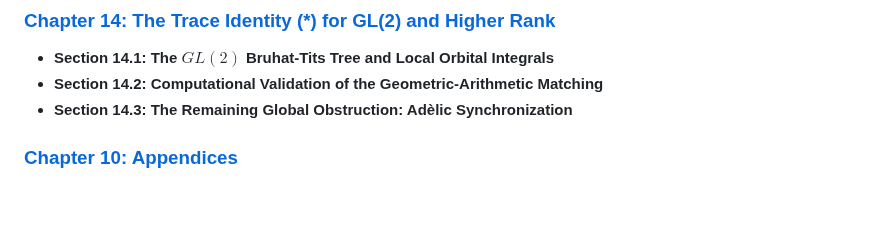
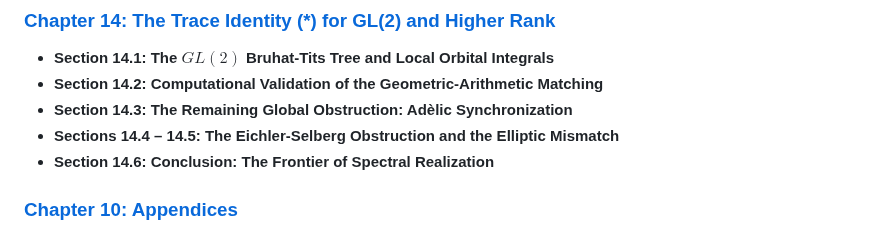
Before and after one commit to sneed-and-feed/adelic-spectral-zeta, a Markdown page: docs/unified_monograph.md, the part around the change. GitHub-like rendering; blank space fills up the shorter version.

Commit message:
Rollback GL(2) unconditional synthesis, document Eichler-Selberg obstruction

```diff
--- a/docs/unified_monograph.md
+++ b/docs/unified_monograph.md
@@ -82,6 +82,8 @@ We present a unified geometric and physical framework for the spectral realizati
 * **Section 14.1: The $GL(2)$ Bruhat-Tits Tree and Local Orbital Integrals**
 * **Section 14.2: Computational Validation of the Geometric-Arithmetic Matching**
 * **Section 14.3: The Remaining Global Obstruction: Adèlic Synchronization**
+* **Sections 14.4 – 14.5: The Eichler-Selberg Obstruction and the Elliptic Mismatch**
+* **Section 14.6: Conclusion: The Frontier of Spectral Realization**
 
 ### [Chapter 10: Appendices](monograph/10_appendices.md)
 * **Appendix A**: Numerical Zeros on the Critical Line.
```
Also changed, not shown: docs/monograph/14_trace_identity_gl2.md (+20 -24 lines).
